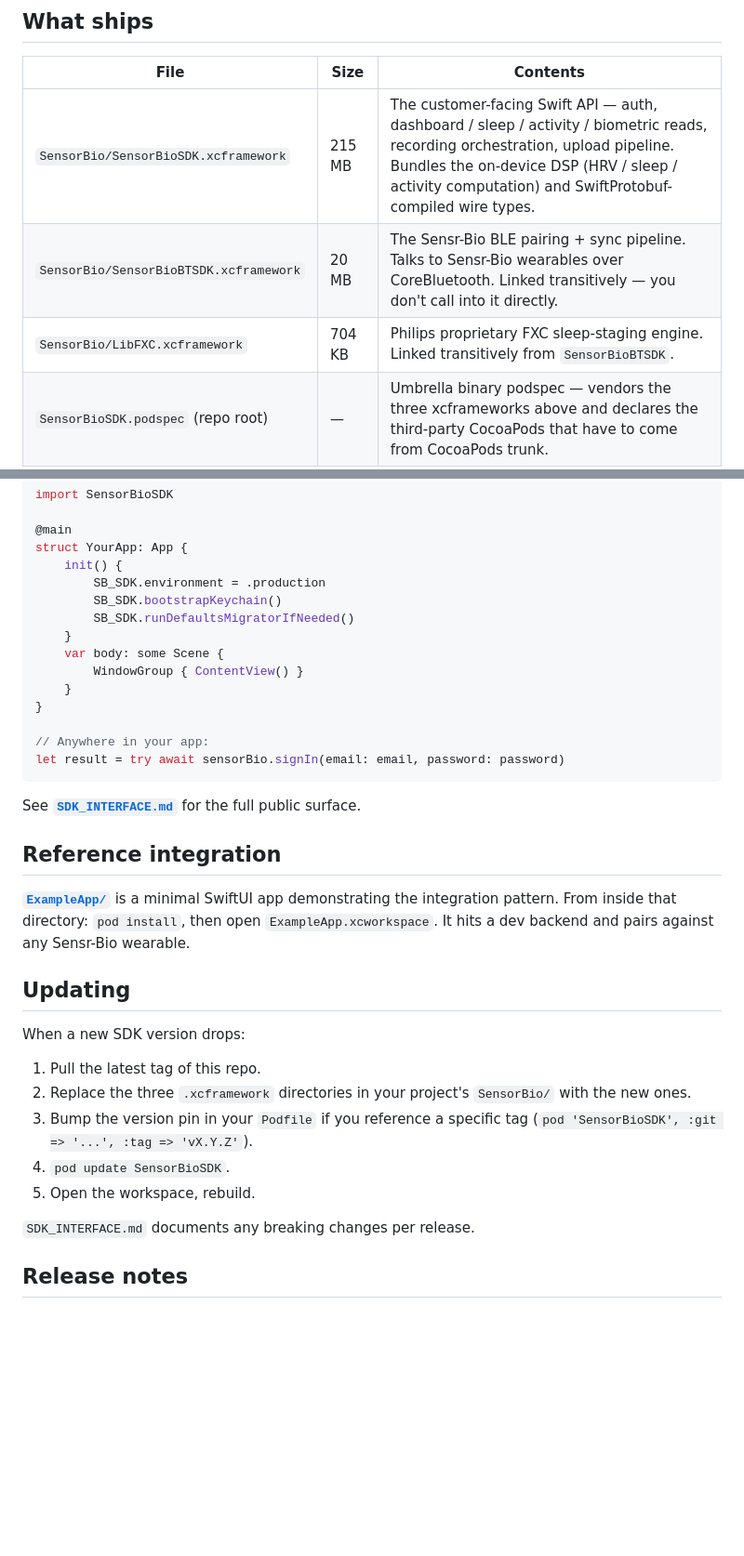
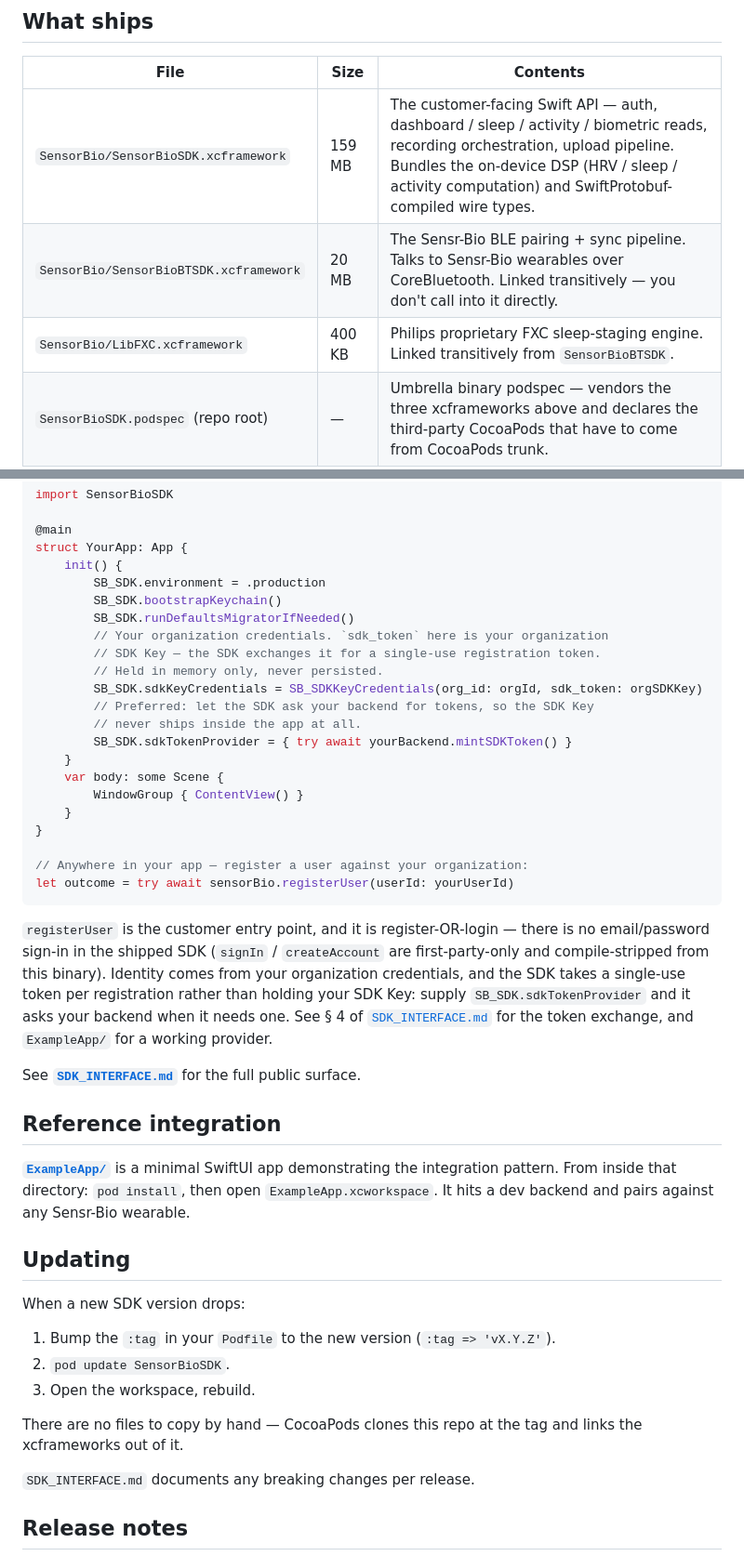
Before and after one commit to GetSensr-io/mobile_sensorbio_sdk_ios_binary, a Markdown page: README.md, 2 parts joined by grey strips. Shown at 93% size. Drawn GitHub-style; blank space fills up the shorter version.

Commit message:
Fix the customer install README
The quickstart called sensorBio.signIn(email:password:), which is
SENSORBIO_INTERNAL and compile-stripped from this binary — a customer
copying it got a compile error on their first build. The customer entry
point is registerUser, which is register-OR-login, with organization
credentials supplied via sdkKeyCredentials or, preferably, a single-use
token from sdkTokenProvider. The init snippet set neither, so registerUser
had nothing to authenticate with.

Also: the framework sizes were stale (215 MB / 704 KB against an actual
159 MB / 400 KB), and the Updating section told customers to replace the
xcframework directories by hand, contradicting the CocoaPods flow the rest
of the page describes.

````diff
--- a/README.md
+++ b/README.md
@@ -10,9 +10,9 @@ Customer-facing binary distribution of the Sensr-Bio iOS SDK. This repository co
 
 | File | Size | Contents |
 |------|------|----------|
-| `SensorBio/SensorBioSDK.xcframework` | 215 MB | The customer-facing Swift API — auth, dashboard / sleep / activity / biometric reads, recording orchestration, upload pipeline. Bundles the on-device DSP (HRV / sleep / activity computation) and SwiftProtobuf-compiled wire types. |
+| `SensorBio/SensorBioSDK.xcframework` | 159 MB | The customer-facing Swift API — auth, dashboard / sleep / activity / biometric reads, recording orchestration, upload pipeline. Bundles the on-device DSP (HRV / sleep / activity computation) and SwiftProtobuf-compiled wire types. |
 | `SensorBio/SensorBioBTSDK.xcframework` | 20 MB | The Sensr-Bio BLE pairing + sync pipeline. Talks to Sensr-Bio wearables over CoreBluetooth. Linked transitively — you don't call into it directly. |
-| `SensorBio/LibFXC.xcframework` | 704 KB | Philips proprietary FXC sleep-staging engine. Linked transitively from `SensorBioBTSDK`. |
+| `SensorBio/LibFXC.xcframework` | 400 KB | Philips proprietary FXC sleep-staging engine. Linked transitively from `SensorBioBTSDK`. |
 | `SensorBioSDK.podspec` (repo root) | — | Umbrella binary podspec — vendors the three xcframeworks above and declares the third-party CocoaPods that have to come from CocoaPods trunk. |
 
 All three xcframeworks are iOS-only (device + arm64 simulator). They cannot run on macOS or Intel Mac simulators.
@@ -114,15 +114,31 @@ struct YourApp: App {
         SB_SDK.environment = .production
         SB_SDK.bootstrapKeychain()
         SB_SDK.runDefaultsMigratorIfNeeded()
+        // Your organization credentials. `sdk_token` here is your organization
+        // SDK Key — the SDK exchanges it for a single-use registration token.
+        // Held in memory only, never persisted.
+        SB_SDK.sdkKeyCredentials = SB_SDKKeyCredentials(org_id: orgId, sdk_token: orgSDKKey)
+        // Preferred: let the SDK ask your backend for tokens, so the SDK Key
+        // never ships inside the app at all.
+        SB_SDK.sdkTokenProvider = { try await yourBackend.mintSDKToken() }
     }
     var body: some Scene {
         WindowGroup { ContentView() }
     }
 }
 
-// Anywhere in your app:
-let result = try await sensorBio.signIn(email: email, password: password)
+// Anywhere in your app — register a user against your organization:
+let outcome = try await sensorBio.registerUser(userId: yourUserId)
 ```
+
+`registerUser` is the customer entry point, and it is register-OR-login — there
+is no email/password sign-in in the shipped SDK (`signIn` / `createAccount` are
+first-party-only and compile-stripped from this binary). Identity comes from
+your organization credentials, and the SDK takes a single-use token per
+registration rather than holding your SDK Key: supply `SB_SDK.sdkTokenProvider`
+and it asks your backend when it needs one. See § 4 of
+[`SDK_INTERFACE.md`](./SDK_INTERFACE.md) for the token exchange, and
+`ExampleApp/` for a working provider.
 
 See **[`SDK_INTERFACE.md`](./SDK_INTERFACE.md)** for the full public surface.
 
@@ -134,11 +150,12 @@ See **[`SDK_INTERFACE.md`](./SDK_INTERFACE.md)** for the full public surface.
 
 When a new SDK version drops:
 
-1. Pull the latest tag of this repo.
-2. Replace the three `.xcframework` directories in your project's `SensorBio/` with the new ones.
-3. Bump the version pin in your `Podfile` if you reference a specific tag (`pod 'SensorBioSDK', :git => '...', :tag => 'vX.Y.Z'`).
-4. `pod update SensorBioSDK`.
-5. Open the workspace, rebuild.
+1. Bump the `:tag` in your `Podfile` to the new version (`:tag => 'vX.Y.Z'`).
+2. `pod update SensorBioSDK`.
+3. Open the workspace, rebuild.
+
+There are no files to copy by hand — CocoaPods clones this repo at the tag and
+links the xcframeworks out of it.
 
 `SDK_INTERFACE.md` documents any breaking changes per release.
 
````
